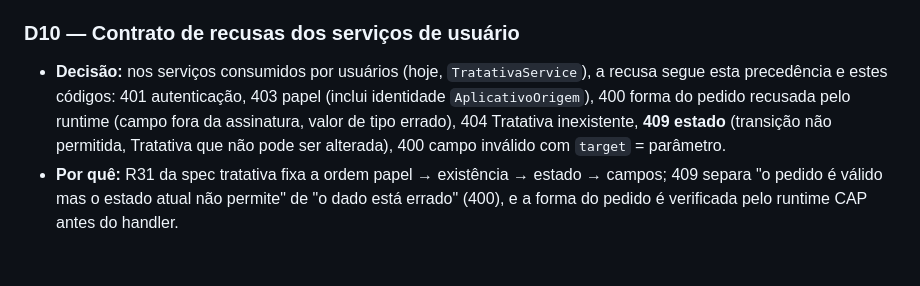
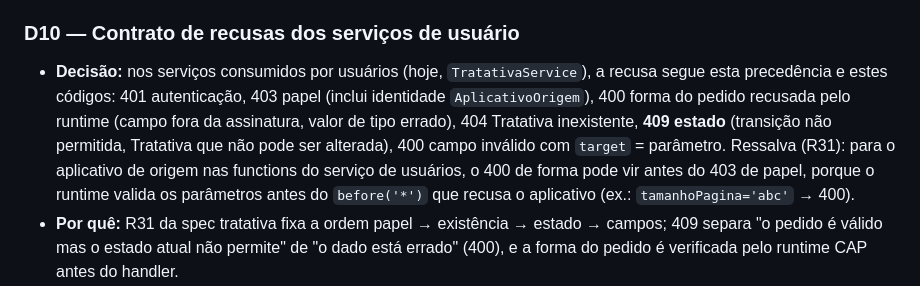
Before and after one commit to PauloCalazans/action-plan, a Markdown page: agentic/projeto/decisoes.md, the part around the change. Drawn GitHub-style; blank space fills up the shorter version.

Commit message:
docs(spec): Menores da revisão final da tratativa (nota LGPD, D10, contrato de erros)
- spec Q14: a nota LGPD passa a citar Origem, Unidade, Área e datas
  visíveis a todo autenticado (M9 da revisão de spec).
- design e decisoes.md: a D10 ganha a ressalva da R31 sobre 400 de forma
  antes do 403 do aplicativo nas functions (Mn1).
- design: o item A é marcado como aplicado (Mn2); o contrato de erros
  distingue o 403 do handler e o 403 do @restrict (M2).

Co-Authored-By: Claude Opus 5.5 <noreply@anthropic.com>

```diff
--- a/agentic/projeto/decisoes.md
+++ b/agentic/projeto/decisoes.md
@@ -68,7 +68,7 @@ Cada decisão vale para o projeto inteiro até ser revogada. Nunca apague uma de
 - **Data:** 2026-10-07
 
 ### D10 — Contrato de recusas dos serviços de usuário
-- **Decisão:** nos serviços consumidos por usuários (hoje, `TratativaService`), a recusa segue esta precedência e estes códigos: 401 autenticação, 403 papel (inclui identidade `AplicativoOrigem`), 400 forma do pedido recusada pelo runtime (campo fora da assinatura, valor de tipo errado), 404 Tratativa inexistente, **409 estado** (transição não permitida, Tratativa que não pode ser alterada), 400 campo inválido com `target` = parâmetro.
+- **Decisão:** nos serviços consumidos por usuários (hoje, `TratativaService`), a recusa segue esta precedência e estes códigos: 401 autenticação, 403 papel (inclui identidade `AplicativoOrigem`), 400 forma do pedido recusada pelo runtime (campo fora da assinatura, valor de tipo errado), 404 Tratativa inexistente, **409 estado** (transição não permitida, Tratativa que não pode ser alterada), 400 campo inválido com `target` = parâmetro. Ressalva (R31): para o aplicativo de origem nas functions do serviço de usuários, o 400 de forma pode vir antes do 403 de papel, porque o runtime valida os parâmetros antes do `before('*')` que recusa o aplicativo (ex.: `tamanhoPagina='abc'` → 400).
 - **Por quê:** R31 da spec tratativa fixa a ordem papel → existência → estado → campos; 409 separa "o pedido é válido mas o estado atual não permite" de "o dado está errado" (400), e a forma do pedido é verificada pelo runtime CAP antes do handler.
 - **Consequência:** 004 e 005 reutilizam os códigos, as mensagens de estado do 003 e o `recusar(status, message, target)` de `srv/tratativa/recusa.ts`; validação de tamanho fica no domínio, depois do estado (parâmetros `String` sem tamanho nas actions).
 - **Verificado por:** CA73 (etapa 1), CA29 (etapa 3), CA30 (etapa 4) e os casos de R31 das etapas 1, 3 e 4 da task tratativa/001 (papel antes de estado, estado antes de campo); contrato de erros do design da spec tratativa
```
Also changed, not shown: 2 other files.
